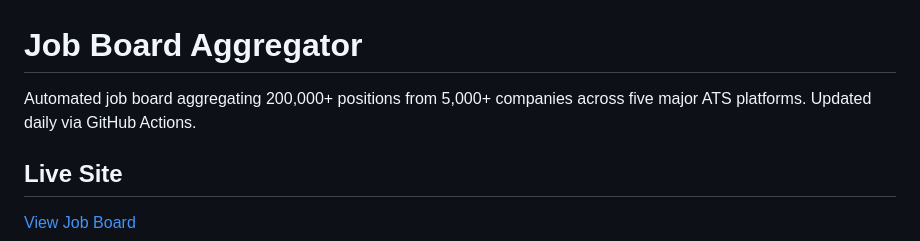
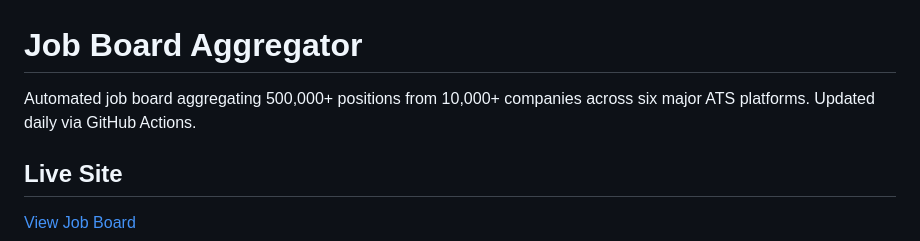
Before and after one commit to Feashliaa/job-board-aggregator, a Markdown page: README.md, the part around the change. GitHub-like rendering.

```diff
--- a/README.md
+++ b/README.md
@@ -1,6 +1,6 @@
 # Job Board Aggregator
 
-Automated job board aggregating 200,000+ positions from 5,000+ companies across five major ATS platforms. Updated daily via GitHub Actions.
+Automated job board aggregating 500,000+ positions from 10,000+ companies across six major ATS platforms. Updated daily via GitHub Actions.
 
 ## Live Site
 
```
